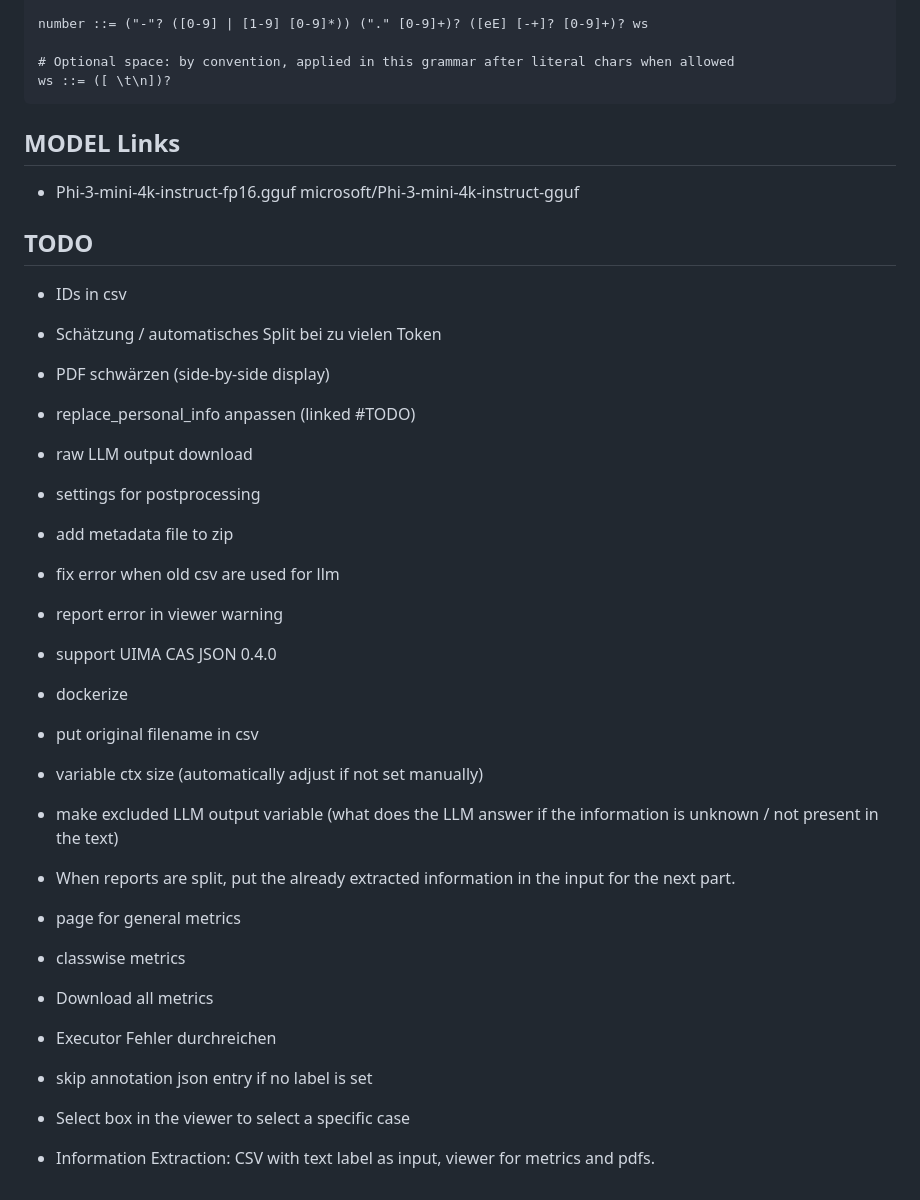
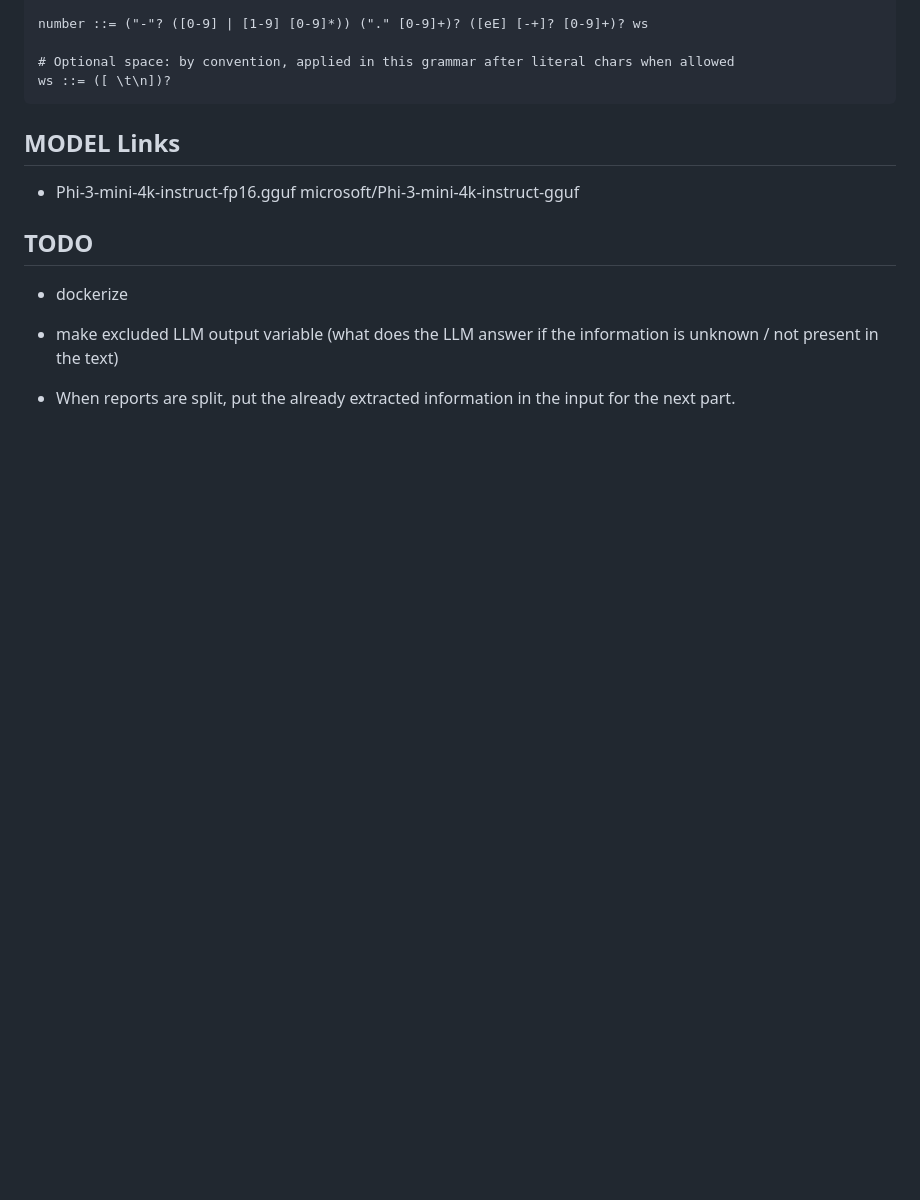
Before and after one commit to KatherLab/LLMAIx, a Markdown page: README.md, the part around the change. Drawn GitHub-style; blank space fills up the shorter version.

```diff
--- a/README.md
+++ b/README.md
@@ -113,30 +113,7 @@ ws ::= ([ \t\n])?
 
 ## TODO
 
-- IDs in csv
-- Schätzung / automatisches Split bei zu vielen Token
-- PDF schwärzen (side-by-side display)
-- replace_personal_info anpassen (linked #TODO)
-- raw LLM output download
-- settings for postprocessing
-- add metadata file to zip
-- fix error when old csv are used for llm
-- report error in viewer warning
-- support UIMA CAS JSON 0.4.0
 - dockerize
-- put original filename in csv
 
-- variable ctx size (automatically adjust if not set manually)
 - make excluded LLM output variable (what does the LLM answer if the information is unknown / not present in the text)
 - When reports are split, put the already extracted information in the input for the next part.
-
-- page for general metrics
-- classwise metrics
-- Download all metrics
-
-- Executor Fehler durchreichen
-- skip annotation json entry if no label is set
-
-- Select box in the viewer to select a specific case
-
-- Information Extraction: CSV with text label as input, viewer for metrics and pdfs.
```
